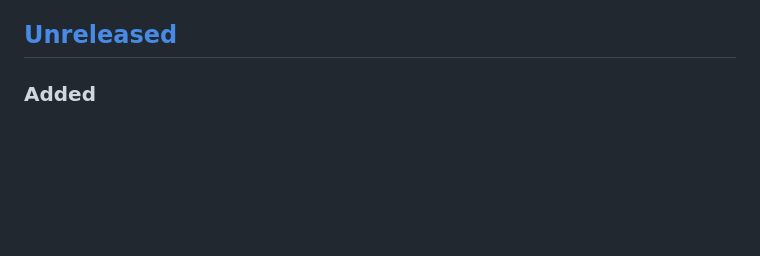
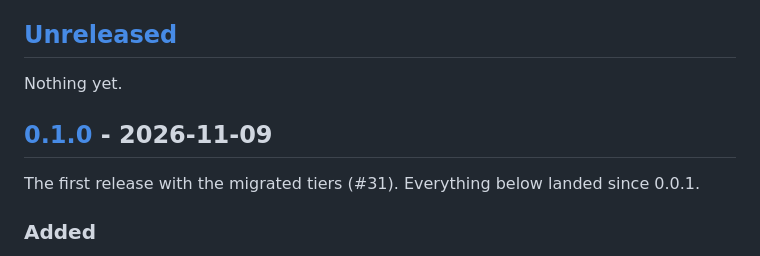
Before and after one commit to mgoldey/smeltery, a Markdown page: CHANGELOG.md, the part around one of its changes. GitHub-like rendering; blank space fills up the shorter version.

```diff
--- a/CHANGELOG.md
+++ b/CHANGELOG.md
@@ -6,6 +6,12 @@ All notable changes to smeltery are recorded here. The format follows
 pull requests; numbers refer to issues or pull requests on the smeltery tracker.
 
 ## [Unreleased]
+
+Nothing yet.
+
+## [0.1.0] - 2026-11-09
+
+The first release with the migrated tiers (#31). Everything below landed since 0.0.1.
 
 ### Added
 - Bench: a web app (React + FastAPI) for the whole funnel, with a workspace, a starting point, file picking, reports
```
Also changed, not shown: other parts of CHANGELOG.md (+43 -1 lines).
